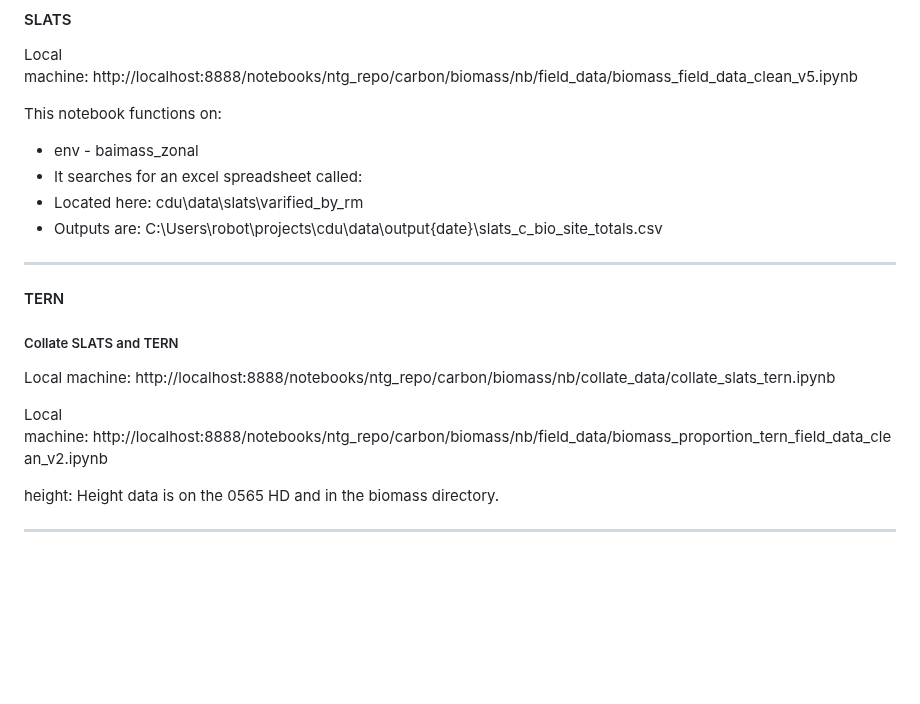
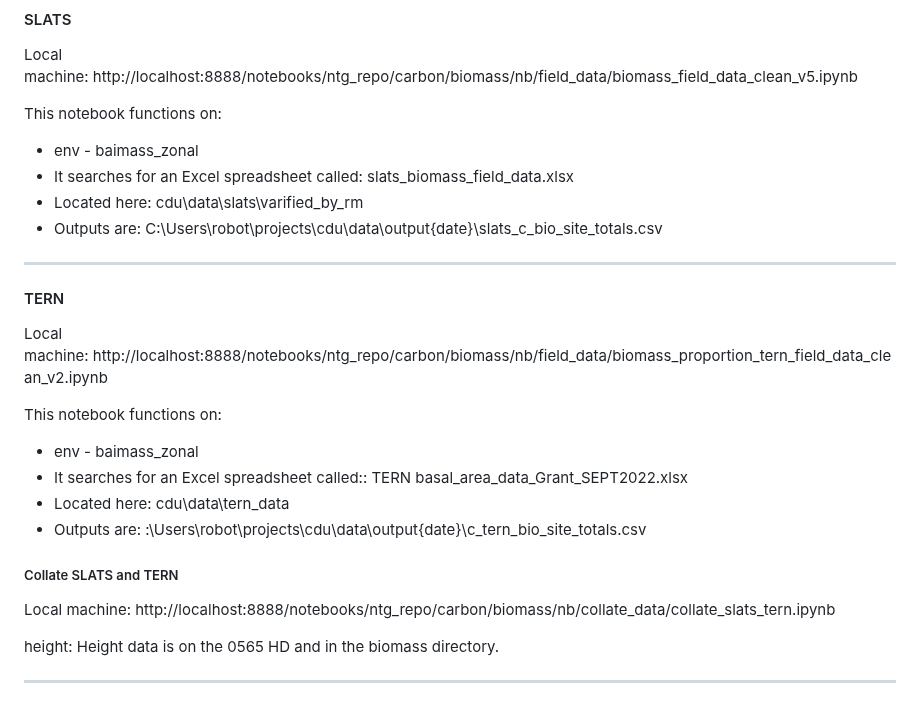
Before and after one commit to Robotmcgregor/biomass, a Markdown page: README.md, the part around the change. Rendered like a GitHub page; blank space fills up the shorter version.

```diff
--- a/README.md
+++ b/README.md
@@ -8,18 +8,30 @@ Local machine: http://localhost:8888/notebooks/ntg_repo/carbon/biomass/nb/field
 This notebook functions on:
 
 * env - baimass_zonal
-* It searches for an excel spreadsheet called:
+* It searches for an Excel spreadsheet called: slats_biomass_field_data.xlsx
 * Located here: cdu\data\slats\varified_by_rm
 * Outputs are: C:\Users\robot\projects\cdu\data\output\{date}\slats_c_bio_site_totals.csv
 
 ----------------------------------------------------------------------------------
 
 #### TERN
+
+Local machine: http://localhost:8888/notebooks/ntg_repo/carbon/biomass/nb/field_data/biomass_proportion_tern_field_data_clean_v2.ipynb
+
+This notebook functions on:
+
+* env - baimass_zonal
+* It searches for an Excel spreadsheet called:: TERN basal_area_data_Grant_SEPT2022.xlsx
+* Located here: cdu\data\tern_data
+* Outputs are: :\Users\robot\projects\cdu\data\output\{date}\c_tern_bio_site_totals.csv
+
 ##### Collate SLATS and TERN
+
+
 
 Local machine: http://localhost:8888/notebooks/ntg_repo/carbon/biomass/nb/collate_data/collate_slats_tern.ipynb
 
-Local machine: http://localhost:8888/notebooks/ntg_repo/carbon/biomass/nb/field_data/biomass_proportion_tern_field_data_clean_v2.ipynb
+
 
 height: Height data is on the 0565 HD and in the biomass directory.
 
```
